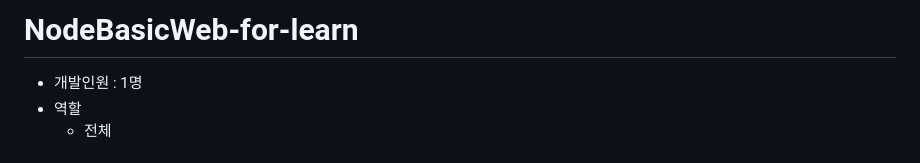
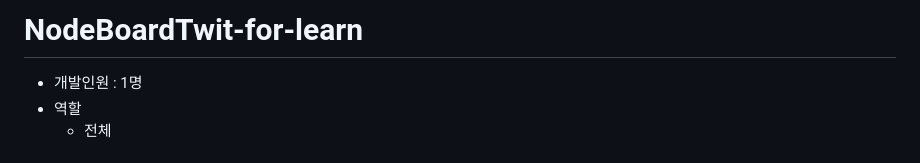
Before and after one commit to seasunrise22/NodeBoardTwit-for-learn, a Markdown page: README.md, the part around the change. GitHub-like rendering.

```diff
--- a/README.md
+++ b/README.md
@@ -1,4 +1,4 @@
-# NodeBasicWeb-for-learn
+# NodeBoardTwit-for-learn
 - 개발인원 : 1명
 - 역할
   - 전체
```
